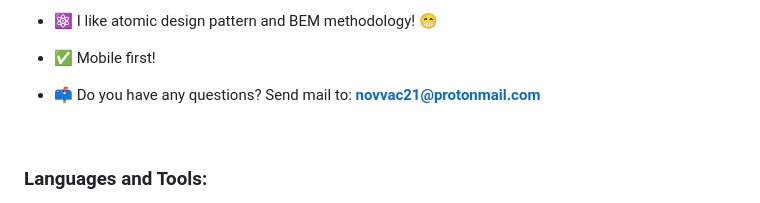
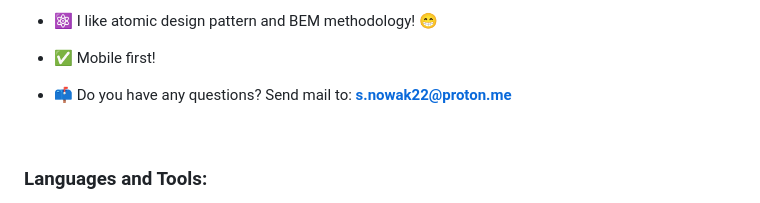
Before and after one commit to novvac/novvac, a Markdown page: README.md, the part around the change. Rendered like a GitHub page.

```diff
--- a/README.md
+++ b/README.md
@@ -16,7 +16,7 @@
 
 - ✅ Mobile first!
 
-- 📫 Do you have any questions? Send mail to: **novvac21@protonmail.com**
+- 📫 Do you have any questions? Send mail to: **s.nowak22@proton.me**
 
 <!-- <h3 align="left">Connect with me:</h3>
 <p align="left">
```
